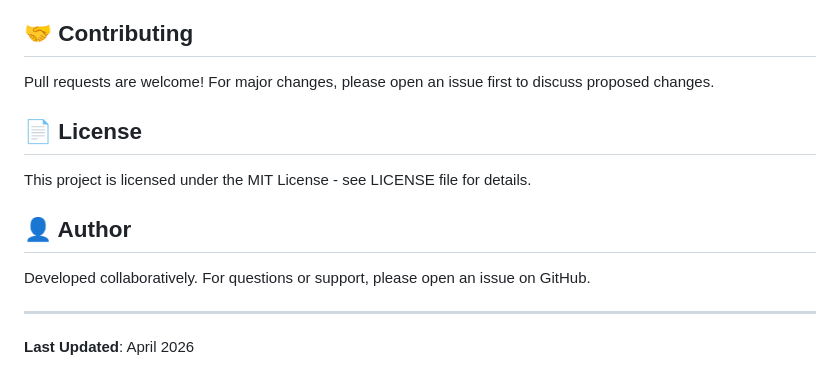
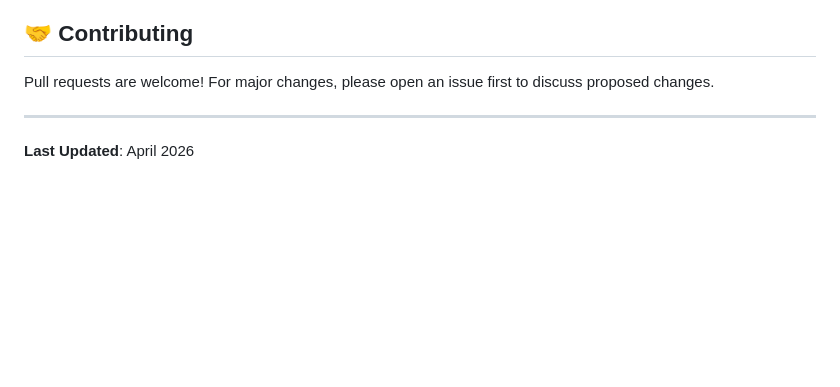
Before and after one commit to Alphacodae/SubTrack, a Markdown page: README.md, the part around the change. Drawn GitHub-style; blank space fills up the shorter version.

Commit message:
Updated README
Removed unnecessary sub-sections

```diff
--- a/README.md
+++ b/README.md
@@ -170,14 +170,6 @@ See [requirements.txt](requirements.txt) for complete list:
 
 Pull requests are welcome! For major changes, please open an issue first to discuss proposed changes.
 
-## 📄 License
-
-This project is licensed under the MIT License - see LICENSE file for details.
-
-## 👤 Author
-
-Developed collaboratively. For questions or support, please open an issue on GitHub.
-
 ---
 
 **Last Updated**: April 2026
```
